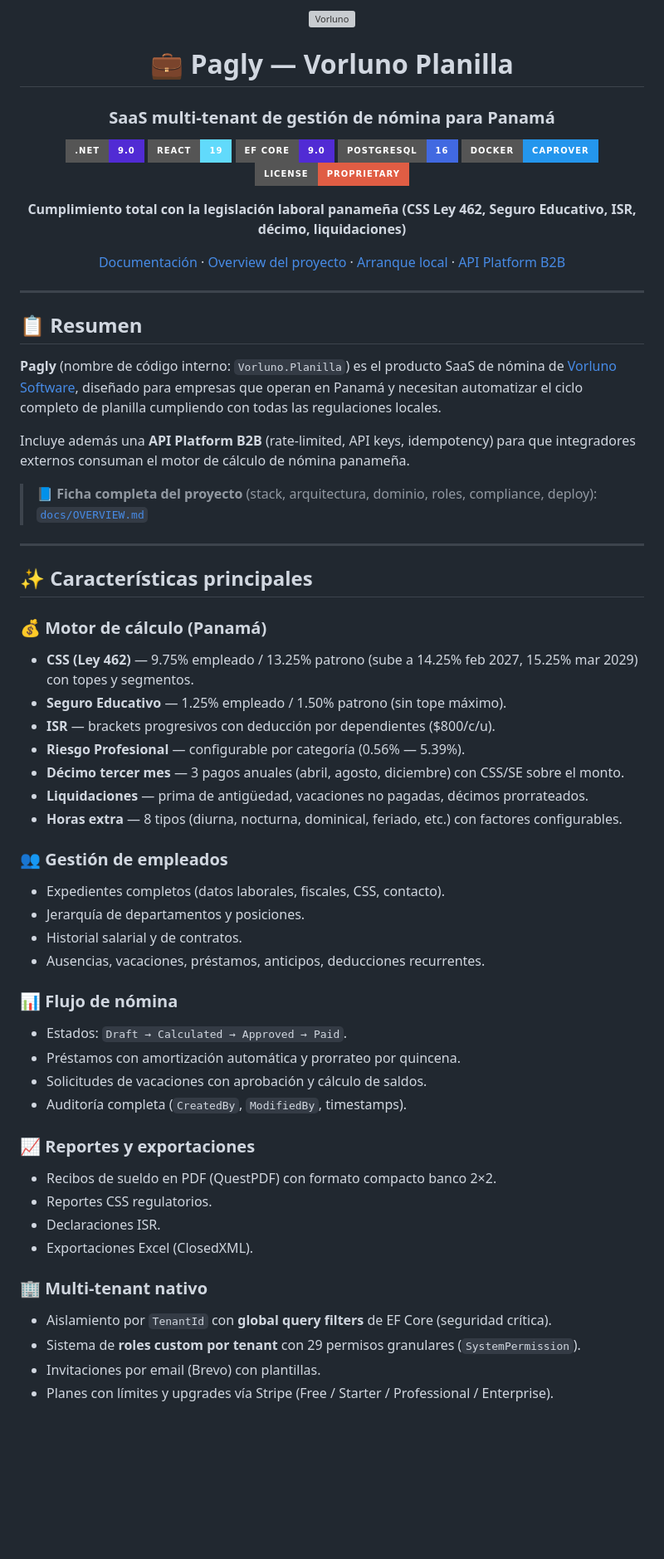
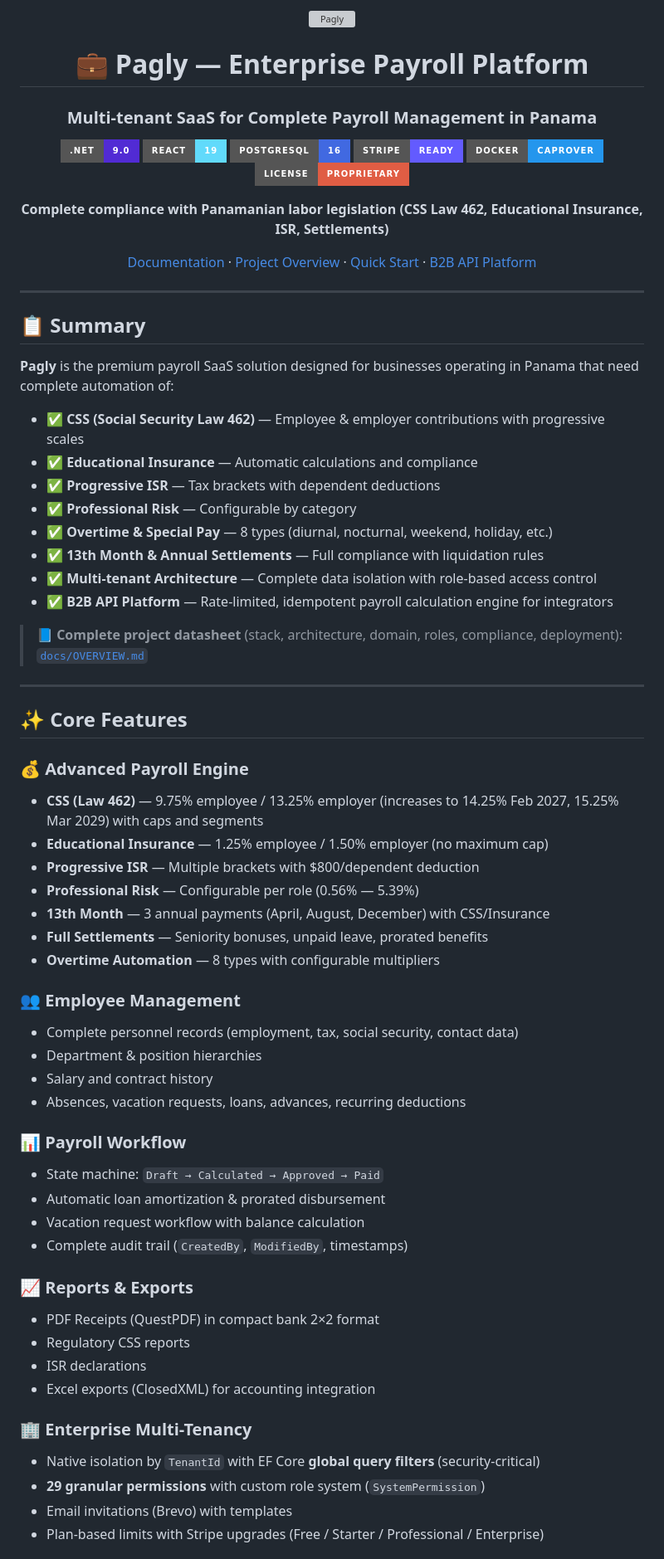
Before and after one commit to Coretech001/Pagly-Enterprise-Payroll-Platform, a Markdown page: README.md, the part around one of its changes. Shown at 83% size. GitHub-like rendering; badges without logos; blank space fills up the shorter version; grey boxes are pictures that could not be loaded.

Commit message:
rebrand: Vorluno-Planilla → Pagly | Professional branding overhaul"

```diff
--- a/README.md
+++ b/README.md
@@ -1,68 +1,75 @@
 <div align="center">
 
-<img src="https://raw.githubusercontent.com/vorluno/vorluno/main/BANNER-GITHUB.png" alt="Vorluno" width="100%">
+<img src="https://raw.githubusercontent.com/pagly/pagly/main/BANNER-GITHUB.png" alt="Pagly" width="100%">
 
-# 💼 Pagly — Vorluno Planilla
+# 💼 Pagly — Enterprise Payroll Platform
 
-### SaaS multi-tenant de gestión de nómina para Panamá
+### Multi-tenant SaaS for Complete Payroll Management in Panama
 
 [![.NET](https://img.shields.io/badge/.NET-9.0-512BD4?style=for-the-badge&logo=dotnet&logoColor=white)](https://dotnet.microsoft.com/)
 [![React](https://img.shields.io/badge/React-19-61DAFB?style=for-the-badge&logo=react&logoColor=black)](https://react.dev/)
-[![EF Core](https://img.shields.io/badge/EF_Core-9.0-512BD4?style=for-the-badge&logo=dotnet&logoColor=white)](https://docs.microsoft.com/en-us/ef/core/)
 [![PostgreSQL](https://img.shields.io/badge/PostgreSQL-16-4169E1?style=for-the-badge&logo=postgresql&logoColor=white)](https://www.postgresql.org/)
+[![Stripe](https://img.shields.io/badge/Stripe-Ready-635BFF?style=for-the-badge&logo=stripe&logoColor=white)](https://stripe.com)
 [![Docker](https://img.shields.io/badge/Docker-CapRover-2496ED?style=for-the-badge&logo=docker&logoColor=white)](https://caprover.com/)
 [![License](https://img.shields.io/badge/License-Proprietary-red?style=for-the-badge)](#-licencia)
 
-**Cumplimiento total con la legislación laboral panameña (CSS Ley 462, Seguro Educativo, ISR, décimo, liquidaciones)**
+**Complete compliance with Panamanian labor legislation (CSS Law 462, Educational Insurance, ISR, Settlements)**
 
-[Documentación](./docs/README.md) · [Overview del proyecto](./docs/OVERVIEW.md) · [Arranque local](./docs/onboarding/INICIO-RAPIDO.md) · [API Platform B2B](./docs/api-platform/README.md)
+[Documentation](./docs/README.md) · [Project Overview](./docs/OVERVIEW.md) · [Quick Start](./docs/onboarding/INICIO-RAPIDO.md) · [B2B API Platform](./docs/api-platform/README.md)
 
 </div>
 
 ---
 
-## 📋 Resumen
+## 📋 Summary
 
-**Pagly** (nombre de código interno: `Vorluno.Planilla`) es el producto SaaS de nómina de [Vorluno Software](https://vorluno.dev), diseñado para empresas que operan en Panamá y necesitan automatizar el ciclo completo de planilla cumpliendo con todas las regulaciones locales.
+**Pagly** is the premium payroll SaaS solution designed for businesses operating in Panama that need complete automation of:
 
-Incluye además una **API Platform B2B** (rate-limited, API keys, idempotency) para que integradores externos consuman el motor de cálculo de nómina panameña.
+- ✅ **CSS (Social Security Law 462)** — Employee & employer contributions with progressive scales
+- ✅ **Educational Insurance** — Automatic calculations and compliance
+- ✅ **Progressive ISR** — Tax brackets with dependent deductions
+- ✅ **Professional Risk** — Configurable by category
+- ✅ **Overtime & Special Pay** — 8 types (diurnal, nocturnal, weekend, holiday, etc.)
+- ✅ **13th Month & Annual Settlements** — Full compliance with liquidation rules
+- ✅ **Multi-tenant Architecture** — Complete data isolation with role-based access control
+- ✅ **B2B API Platform** — Rate-limited, idempotent payroll calculation engine for integrators
 
-> **📘 Ficha completa del proyecto** (stack, arquitectura, dominio, roles, compliance, deploy): [`docs/OVERVIEW.md`](./docs/OVERVIEW.md)
+> **📘 Complete project datasheet** (stack, architecture, domain, roles, compliance, deployment): [`docs/OVERVIEW.md`](./docs/OVERVIEW.md)
 
 ---
 
-## ✨ Características principales
+## ✨ Core Features
 
-### 💰 Motor de cálculo (Panamá)
-- **CSS (Ley 462)** — 9.75% empleado / 13.25% patrono (sube a 14.25% feb 2027, 15.25% mar 2029) con topes y segmentos.
-- **Seguro Educativo** — 1.25% empleado / 1.50% patrono (sin tope máximo).
-- **ISR** — brackets progresivos con deducción por dependientes ($800/c/u).
-- **Riesgo Profesional** — configurable por categoría (0.56% — 5.39%).
-- **Décimo tercer mes** — 3 pagos anuales (abril, agosto, diciembre) con CSS/SE sobre el monto.
-- **Liquidaciones** — prima de antigüedad, vacaciones no pagadas, décimos prorrateados.
-- **Horas extra** — 8 tipos (diurna, nocturna, dominical, feriado, etc.) con factores configurables.
+### 💰 Advanced Payroll Engine
+- **CSS (Law 462)** — 9.75% employee / 13.25% employer (increases to 14.25% Feb 2027, 15.25% Mar 2029) with caps and segments
+- **Educational Insurance** — 1.25% employee / 1.50% employer (no maximum cap)
+- **Progressive ISR** — Multiple brackets with $800/dependent deduction
+- **Professional Risk** — Configurable per role (0.56% — 5.39%)
+- **13th Month** — 3 annual payments (April, August, December) with CSS/Insurance
+- **Full Settlements** — Seniority bonuses, unpaid leave, prorated benefits
+- **Overtime Automation** — 8 types with configurable multipliers
 
-### 👥 Gestión de empleados
-- Expedientes completos (datos laborales, fiscales, CSS, contacto).
-- Jerarquía de departamentos y posiciones.
-- Historial salarial y de contratos.
-- Ausencias, vacaciones, préstamos, anticipos, deducciones recurrentes.
+### 👥 Employee Management
+- Complete personnel records (employment, tax, social security, contact data)
+- Department & position hierarchies
+- Salary and contract history
+- Absences, vacation requests, loans, advances, recurring deductions
 
-### 📊 Flujo de nómina
-- Estados: `Draft → Calculated → Approved → Paid`.
-- Préstamos con amortización automática y prorrateo por quincena.
-- Solicitudes de vacaciones con aprobación y cálculo de saldos.
-- Auditoría completa (`CreatedBy`, `ModifiedBy`, timestamps).
+### 📊 Payroll Workflow
+- State machine: `Draft → Calculated → Approved → Paid`
+- Automatic loan amortization & prorated disbursement
+- Vacation request workflow with balance calculation
+- Complete audit trail (`CreatedBy`, `ModifiedBy`, timestamps)
 
-### 📈 Reportes y exportaciones
-- Recibos de sueldo en PDF (QuestPDF) con formato compacto banco 2×2.
-- Reportes CSS regulatorios.
-- Declaraciones ISR.
-- Exportaciones Excel (ClosedXML).
+### 📈 Reports & Exports
+- PDF Receipts (QuestPDF) in compact bank 2×2 format
+- Regulatory CSS reports
+- ISR declarations
+- Excel exports (ClosedXML) for accounting integration
 
-### 🏢 Multi-tenant nativo
-- Aislamiento por `TenantId` con **global query filters** de EF Core (seguridad crítica).
-- Sistema de **roles custom por tenant** con 29 permisos granulares (`SystemPermission`).
-- Invitaciones por email (Brevo) con plantillas.
-- Planes con límites y upgrades vía Stripe (Free / Starter / Professional / Enterprise).
+### 🏢 Enterprise Multi-Tenancy
+- Native isolation by `TenantId` with EF Core **global query filters** (security-critical)
+- **29 granular permissions** with custom role system (`SystemPermission`)
+- Email invitations (Brevo) with templates
+- Plan-based limits with Stripe upgrades (Free / Starter / Professional / Enterprise)
 
```
Also changed, not shown: other parts of README.md (+135 -150 lines).
